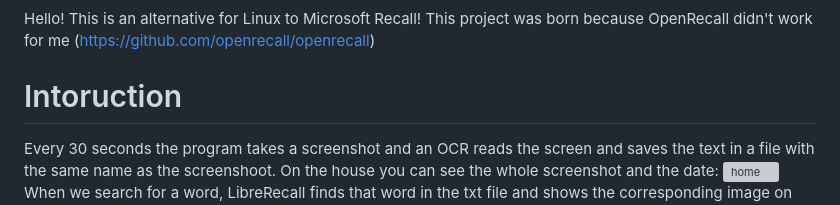
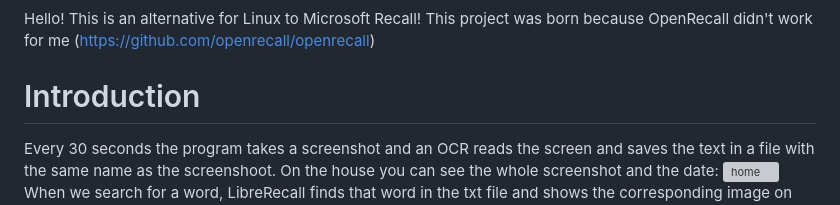
Before and after one commit to IlNonoP/LibreRecall, a Markdown page: README.md, the part around the change. Rendered like a GitHub page; grey boxes are pictures that could not be loaded.

Commit message:
Update README.md
Fix a grammar error

```diff
--- a/README.md
+++ b/README.md
@@ -3,7 +3,7 @@
 
 Hello! This is an alternative for Linux to Microsoft Recall! This project was born because OpenRecall didn't work for me (https://github.com/openrecall/openrecall)
 
-# Intoruction
+# Introduction
 Every 30 seconds the program takes a screenshot and an OCR reads the screen and saves the text in a file with the same name as the screenshoot. On the house you can see the whole screenshot and the date:
 ![home](https://github.com/IlNonoP/LibreRecall/assets/172937845/cb03c9eb-b3d2-416b-8e1e-7ac641e6aaa0)
 When we search for a word, LibreRecall finds that word in the txt file and shows the corresponding image on the page:
```
